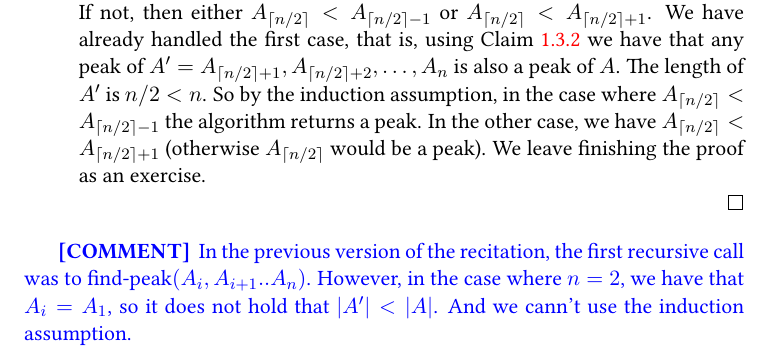
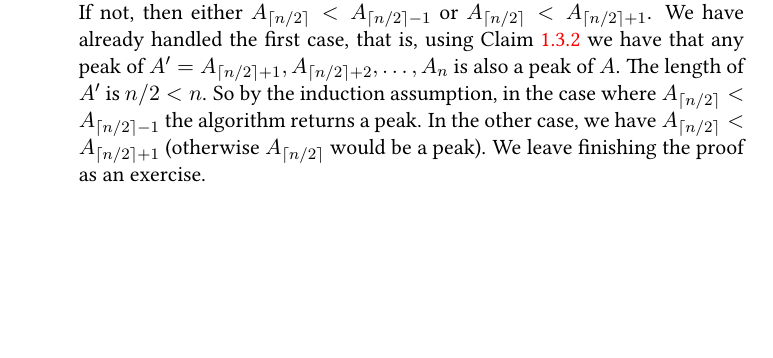
Before and after one commit to dudupo/DAST, a LaTeX book (tex/lectures-TA/lec-00-peaks.tex): part of page 5 of 6, cut so that both start at the same text, the shorter picture padded with empty space. The pictures show the PDF file pdfs/lec-00-peaks.pdf that the author committed with the source.

Commit message:
compiling -Sun Oct 20 10:39:59 AM IDT 2024

```diff
--- a/tex/lectures-TA/lec-00-peaks.tex
+++ b/tex/lectures-TA/lec-00-peaks.tex
@@ -186,10 +185,6 @@ Let's prove correction by induction.
 
 \end{proof}
 
-\ctt{
-  In the previous version of the recitation, the first recursive call was to find-peak$\left(A_{i},A_{i+1}..A_{n}\right)$. However, in the case where $n=2$, we have that $A_{i}=A_1$, so it does not hold that $|A^{\prime}| < |A|$. And we cann't use the induction assumption.
-}
-
 
 What's the running time? Denote by $T\left( n \right)$ an upper bound on the running time. We claim that $T(n) \le c \log (n) + c$, let's prove it by induction.
 \begin{proof}
```
Also changed, not shown: pdfs/lec-00-peaks.pdf, tex/lectures-TA/lec-00-peaks.tex (1 more changed lines).
